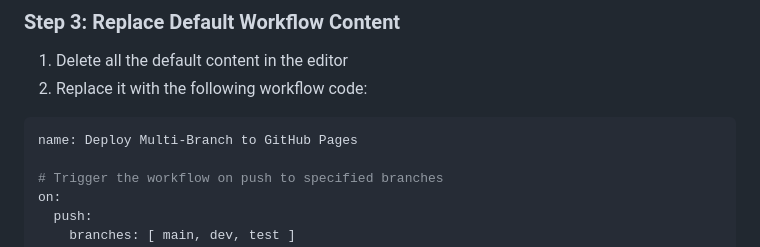
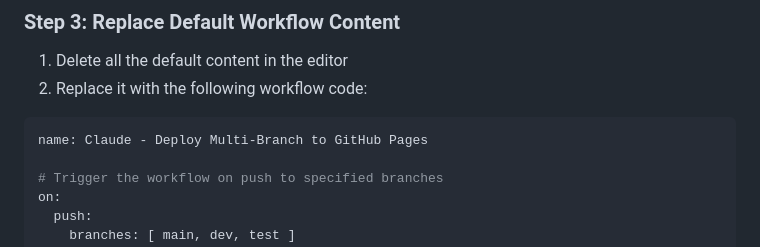
Before and after one commit to l3chat/MultiBranchPages, a Markdown page: Guide.md, the part around the change. Rendered like a GitHub page.

````diff
--- a/Guide.md
+++ b/Guide.md
@@ -62,7 +62,7 @@ This comprehensive guide will walk you through setting up GitHub Pages with GitH
 2. Replace it with the following workflow code:
 
 ```yaml
-name: Deploy Multi-Branch to GitHub Pages
+name: Claude - Deploy Multi-Branch to GitHub Pages
 
 # Trigger the workflow on push to specified branches
 on:
````
